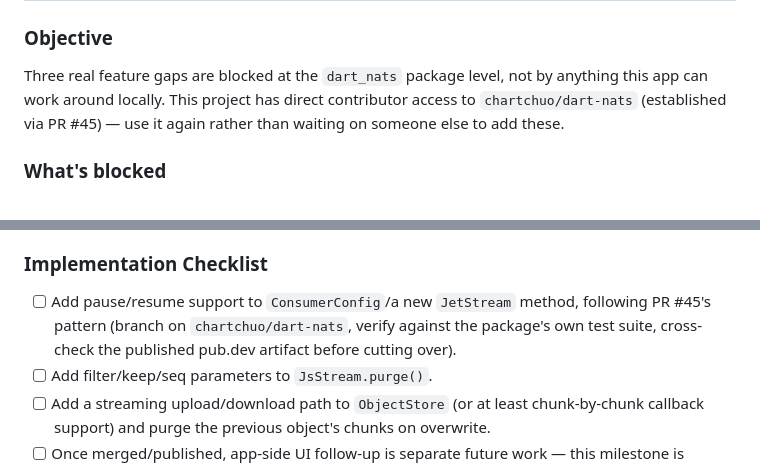
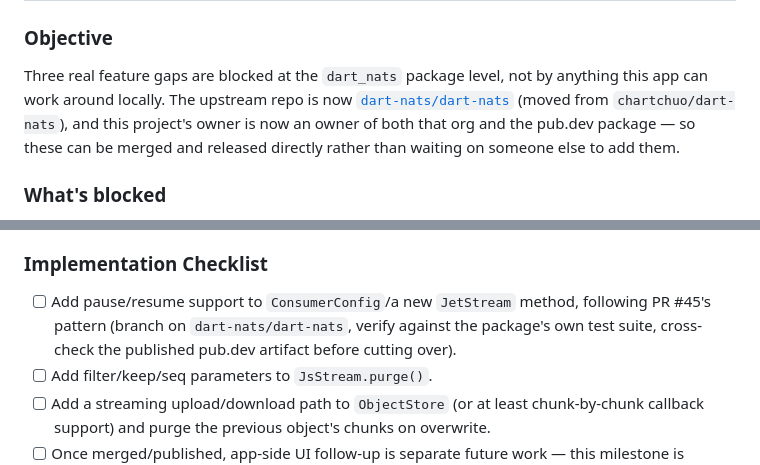
Before and after one commit to nverbeek/nats_client_flutter, a Markdown page: ROADMAP.md, 2 parts joined by grey strips. Rendered like a GitHub page.

```diff
--- a/ROADMAP.md
+++ b/ROADMAP.md
@@ -153,7 +153,7 @@ New tab (`[📊 Server Monitor]`) or a panel reachable from a toolbar icon, gate
 ## Milestone 30: Upstream-First `dart_nats` Round (Medium Priority)
 
 ### Objective
-Three real feature gaps are blocked at the `dart_nats` package level, not by anything this app can work around locally. This project has direct contributor access to `chartchuo/dart-nats` (established via PR #45) — use it again rather than waiting on someone else to add these.
+Three real feature gaps are blocked at the `dart_nats` package level, not by anything this app can work around locally. The upstream repo is now [`dart-nats/dart-nats`](https://github.com/dart-nats/dart-nats) (moved from `chartchuo/dart-nats`), and this project's owner is now an owner of both that org and the pub.dev package — so these can be merged and released directly rather than waiting on someone else to add them.
 
 ### What's blocked
 - **Consumer pause/resume** (NATS 2.11): no `$JS.API.CONSUMER.PAUSE` call anywhere in the package (verified against 1.2.2's `jetstream.dart`) — would need a new method added upstream before this app can expose it.
@@ -161,7 +161,7 @@ Three real feature gaps are blocked at the `dart_nats` package level, not by any
 - **Object Store streaming + chunk-orphan cleanup**: both directions buffer the whole object in memory with no streaming option, and overwriting an existing object leaves its previous chunks orphaned server-side rather than purging them.
 
 ### Implementation Checklist
-- [ ] Add pause/resume support to `ConsumerConfig`/a new `JetStream` method, following PR #45's pattern (branch on `chartchuo/dart-nats`, verify against the package's own test suite, cross-check the published pub.dev artifact before cutting over).
+- [ ] Add pause/resume support to `ConsumerConfig`/a new `JetStream` method, following PR #45's pattern (branch on `dart-nats/dart-nats`, verify against the package's own test suite, cross-check the published pub.dev artifact before cutting over).
 - [ ] Add filter/keep/seq parameters to `JsStream.purge()`.
 - [ ] Add a streaming upload/download path to `ObjectStore` (or at least chunk-by-chunk callback support) and purge the previous object's chunks on overwrite.
 - [ ] Once merged/published, app-side UI follow-up is separate future work — this milestone is scoped to the package-level fix only.
```
Also changed, not shown: AGENTS.md (+4 -4 lines), README.md (+1 -1 lines).
